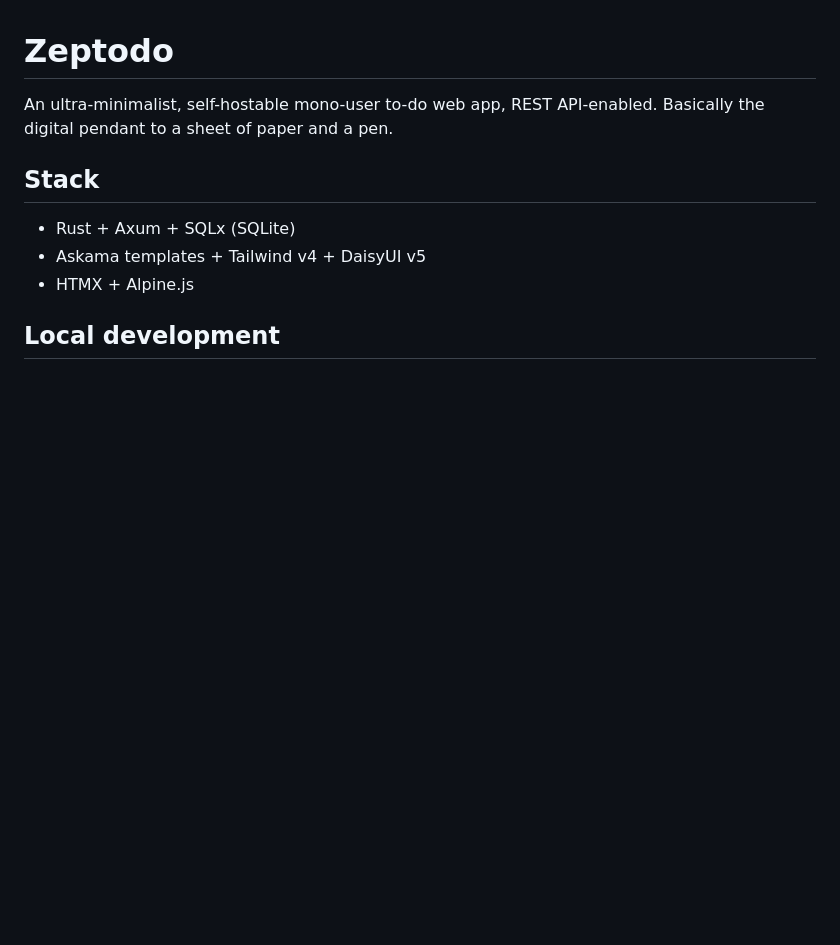
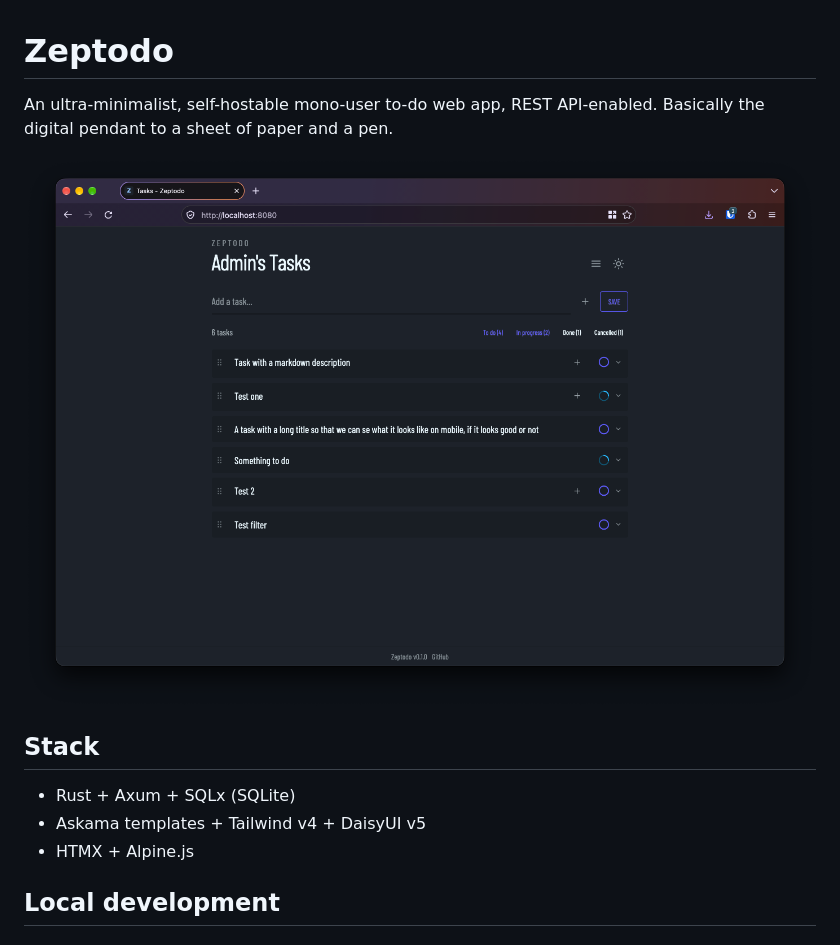
Before and after one commit to PRRPCHT/zeptodo, a Markdown page: README.md, the part around the change. Rendered like a GitHub page; pictures changed too: assets/readme/zeptodo_1.png (added); blank space fills up the shorter version.

Commit message:
docs(readme): add task list screenshot

```diff
--- a/README.md
+++ b/README.md
@@ -1,6 +1,8 @@
 # Zeptodo
 
 An ultra-minimalist, self-hostable mono-user to-do web app, REST API-enabled. Basically the digital pendant to a sheet of paper and a pen.
+
+![Zeptodo task list in dark theme](assets/readme/zeptodo_1.png)
 
 ## Stack
 
```
